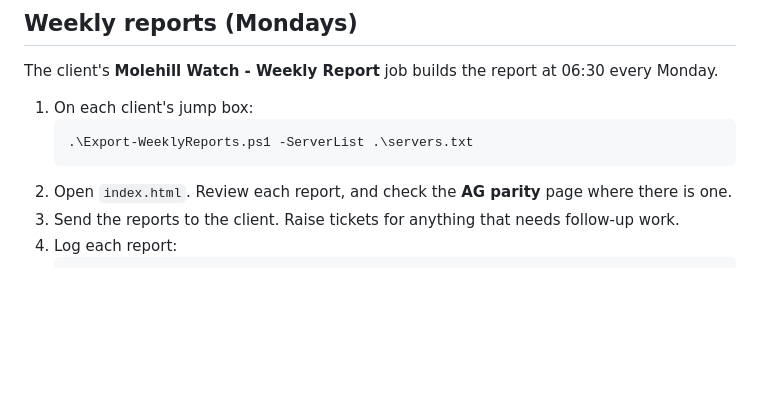
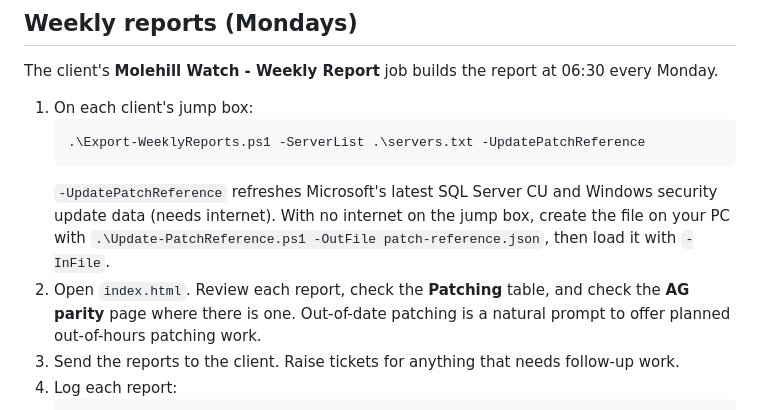
Before and after one commit to jayparry/molehill-watch, a Markdown page: Docs/Admin-Guide.md, the part around the change. Drawn GitHub-style; blank space fills up the shorter version.

````diff
--- a/Docs/Admin-Guide.md
+++ b/Docs/Admin-Guide.md
@@ -94,9 +94,10 @@ The client's **Molehill Watch - Weekly Report** job builds the report at 06:30 e
 
 1. On each client's jump box:
    ```powershell
-   .\Export-WeeklyReports.ps1 -ServerList .\servers.txt
+   .\Export-WeeklyReports.ps1 -ServerList .\servers.txt -UpdatePatchReference
    ```
-2. Open `index.html`. Review each report, and check the **AG parity** page where there is one.
+   `-UpdatePatchReference` refreshes Microsoft's latest SQL Server CU and Windows security update data (needs internet). With no internet on the jump box, create the file on your PC with `.\Update-PatchReference.ps1 -OutFile patch-reference.json`, then load it with `-InFile`.
+2. Open `index.html`. Review each report, check the **Patching** table, and check the **AG parity** page where there is one. Out-of-date patching is a natural prompt to offer planned out-of-hours patching work.
 3. Send the reports to the client. Raise tickets for anything that needs follow-up work.
 4. Log each report:
    ```sql
````
Also changed, not shown: Docs/Client-Onboarding-Guide.md (+4 -2 lines), README.md (+9 -4 lines).
